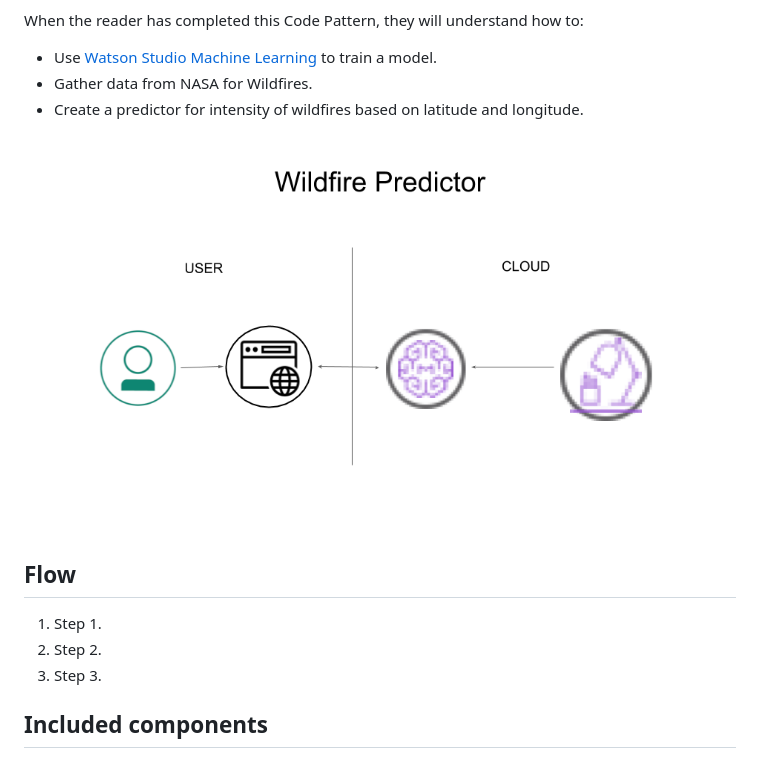
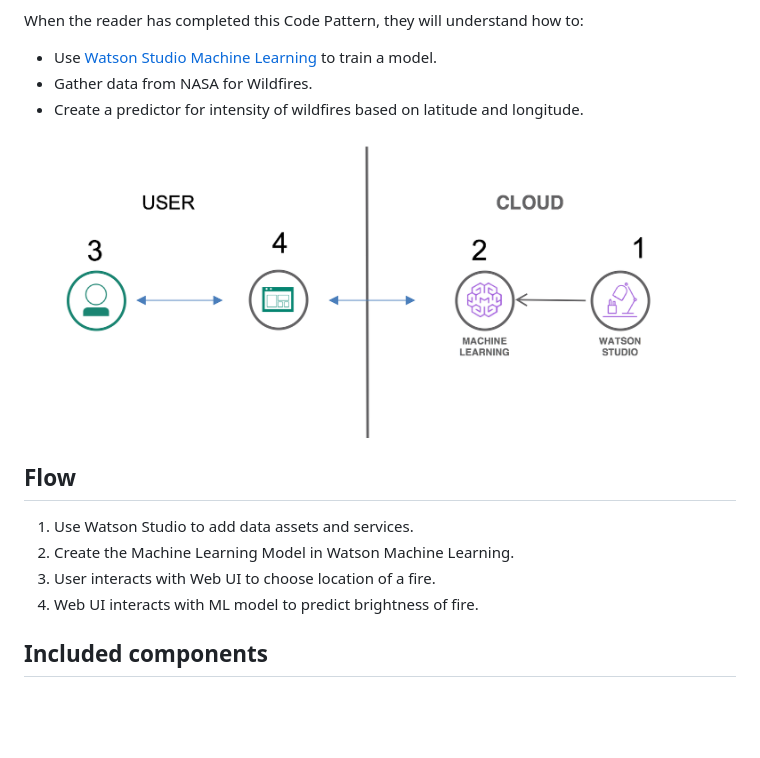
Before and after one commit to IBM/predict-wildfire-intensity, a Markdown page: README.md, the part around the change. Drawn GitHub-style; pictures changed too: doc/source/images/architecture.png; blank space fills up the shorter version.

Commit message:
Add Flow steps and arch diagram.

```diff
--- a/README.md
+++ b/README.md
@@ -16,9 +16,10 @@ When the reader has completed this Code Pattern, they will understand how to:
 
 ## Flow
 
-1. Step 1.
-2. Step 2.
-3. Step 3.
+1. Use Watson Studio to add data assets and services.
+2. Create the Machine Learning Model in Watson Machine Learning.
+3. User interacts with Web UI to choose location of a fire.
+4. Web UI interacts with ML model to predict brightness of fire.
 
 ## Included components
 
```
